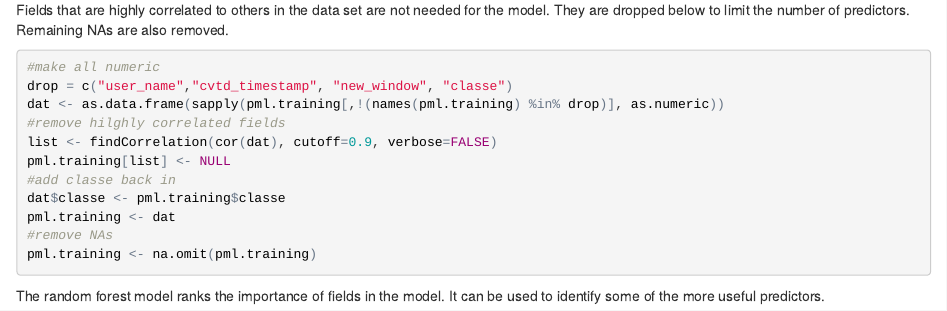
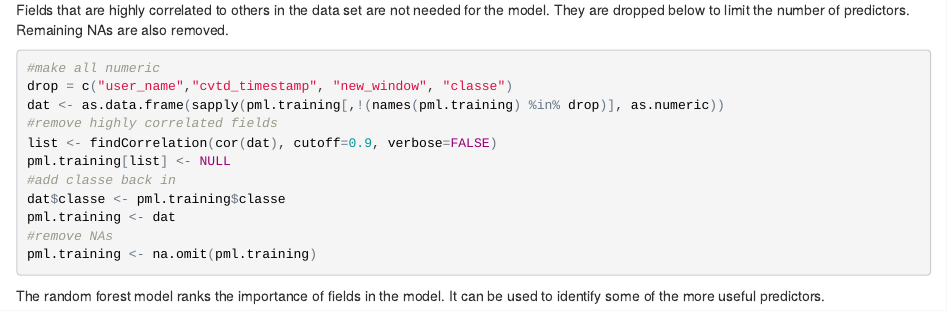
Before and after one commit to kristywedel/MachineLearning, an R Markdown document (MachineLearningProject.Rmd): the page in a window 1100 px wide, from 3260 px down before the commit and from 660 px down after it, so that both start at the same text. The pictures show the output file MachineLearningProject.html that the author committed with the source, opened offline.

Commit message:
Updated files

```diff
--- a/MachineLearningProject.Rmd
+++ b/MachineLearningProject.Rmd
@@ -44,7 +45,7 @@ Fields that are highly correlated to others in the data set are not needed for t
 #make all numeric
 drop = c("user_name","cvtd_timestamp", "new_window", "classe")
 dat <- as.data.frame(sapply(pml.training[,!(names(pml.training) %in% drop)], as.numeric))
-#remove hilghly correlated fields
+#remove highly correlated fields
 list <- findCorrelation(cor(dat), cutoff=0.9, verbose=FALSE)
 pml.training[list] <- NULL
 #add classe back in
```
Also changed, not shown: MachineLearningProject.html, MachineLearningProject.Rmd (1 more changed lines).
